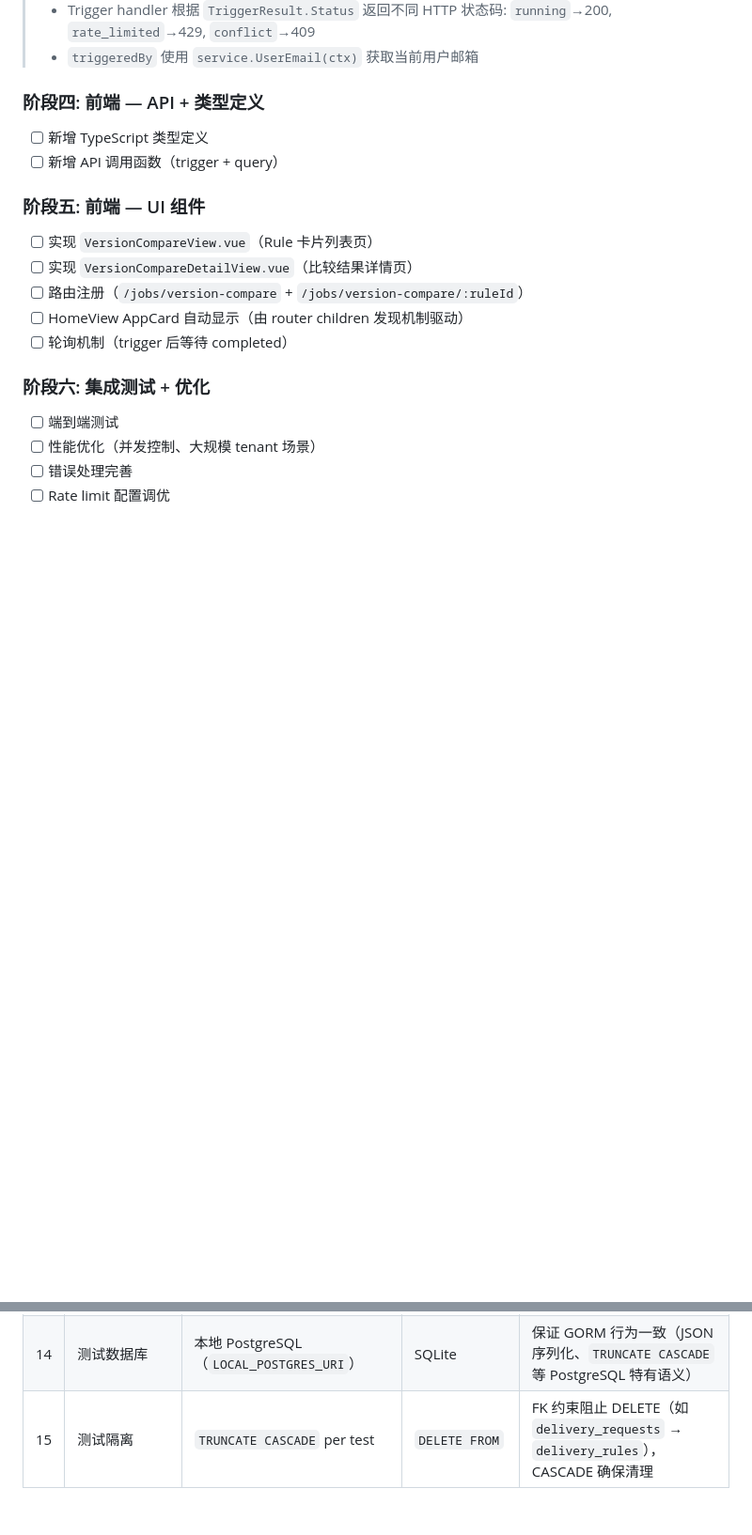
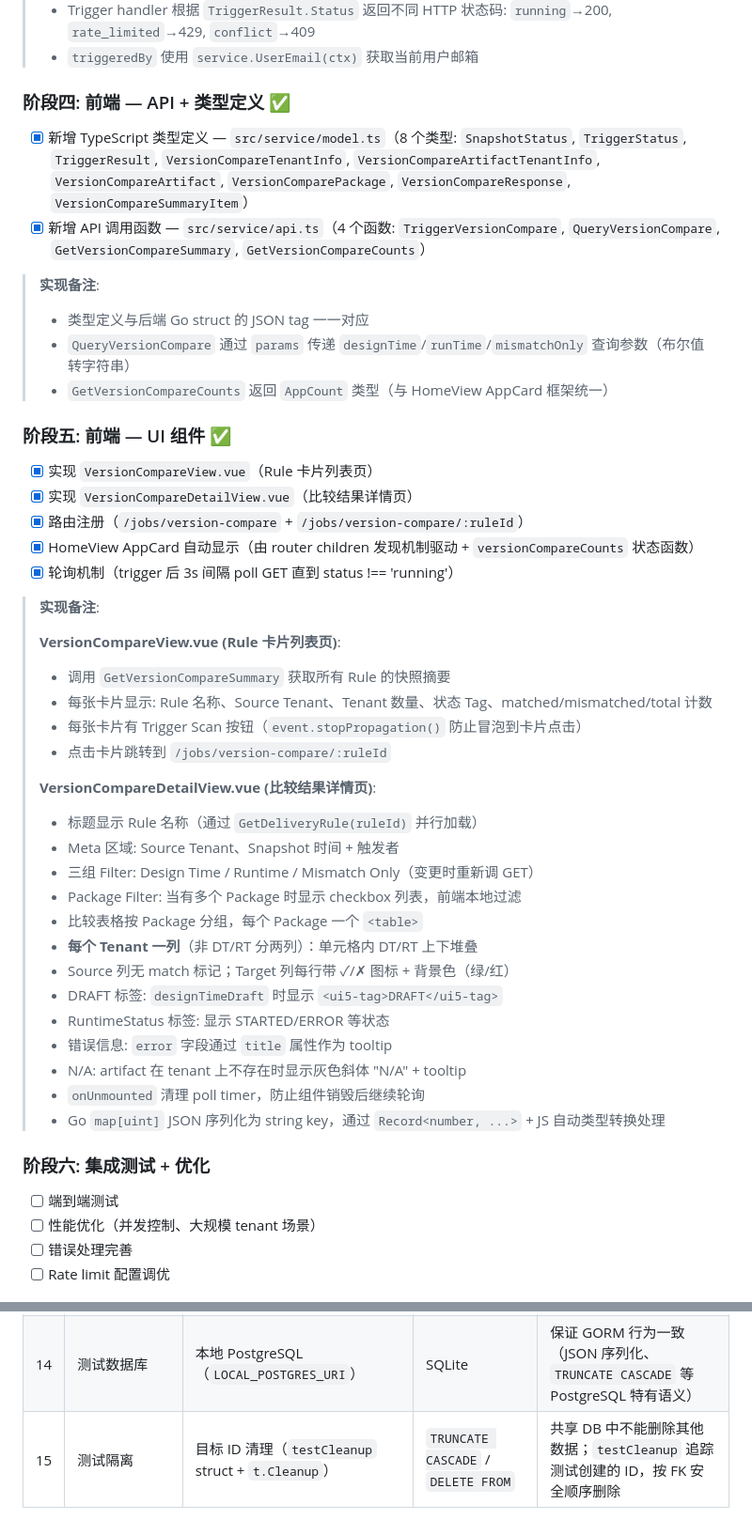
Before and after one commit to SAP/cloud-integration-delivery-orchestrator-srv, a Markdown page: docs/RFC-VERSION-COMPARE.md, 2 parts joined by grey strips. Shown at 94% size. Rendered like a GitHub page; blank space fills up the shorter version.

Commit message:
docs: update RFC Phase 4/5 checklist and test isolation decision

```diff
--- a/docs/RFC-VERSION-COMPARE.md
+++ b/docs/RFC-VERSION-COMPARE.md
@@ -664,18 +664,46 @@ HomeView
 > - Trigger handler 根据 `TriggerResult.Status` 返回不同 HTTP 状态码: `running`→200, `rate_limited`→429, `conflict`→409
 > - `triggeredBy` 使用 `service.UserEmail(ctx)` 获取当前用户邮箱
 
-### 阶段四: 前端 — API + 类型定义
+### 阶段四: 前端 — API + 类型定义 ✅
 
-- [ ] 新增 TypeScript 类型定义
-- [ ] 新增 API 调用函数（trigger + query）
+- [x] 新增 TypeScript 类型定义 — `src/service/model.ts`（8 个类型: `SnapshotStatus`, `TriggerStatus`, `TriggerResult`, `VersionCompareTenantInfo`, `VersionCompareArtifactTenantInfo`, `VersionCompareArtifact`, `VersionComparePackage`, `VersionCompareResponse`, `VersionCompareSummaryItem`）
+- [x] 新增 API 调用函数 — `src/service/api.ts`（4 个函数: `TriggerVersionCompare`, `QueryVersionCompare`, `GetVersionCompareSummary`, `GetVersionCompareCounts`）
 
-### 阶段五: 前端 — UI 组件
+> **实现备注**:
+> - 类型定义与后端 Go struct 的 JSON tag 一一对应
+> - `QueryVersionCompare` 通过 `params` 传递 `designTime`/`runTime`/`mismatchOnly` 查询参数（布尔值转字符串）
+> - `GetVersionCompareCounts` 返回 `AppCount` 类型（与 HomeView AppCard 框架统一）
 
-- [ ] 实现 `VersionCompareView.vue`（Rule 卡片列表页）
-- [ ] 实现 `VersionCompareDetailView.vue`（比较结果详情页）
-- [ ] 路由注册（`/jobs/version-compare` + `/jobs/version-compare/:ruleId`）
-- [ ] HomeView AppCard 自动显示（由 router children 发现机制驱动）
-- [ ] 轮询机制（trigger 后等待 completed）
+### 阶段五: 前端 — UI 组件 ✅
+
+- [x] 实现 `VersionCompareView.vue`（Rule 卡片列表页）
+- [x] 实现 `VersionCompareDetailView.vue`（比较结果详情页）
+- [x] 路由注册（`/jobs/version-compare` + `/jobs/version-compare/:ruleId`）
+- [x] HomeView AppCard 自动显示（由 router children 发现机制驱动 + `versionCompareCounts` 状态函数）
+- [x] 轮询机制（trigger 后 3s 间隔 poll GET 直到 status !== 'running'）
+
+> **实现备注**:
+>
+> **VersionCompareView.vue (Rule 卡片列表页)**:
+> - 调用 `GetVersionCompareSummary` 获取所有 Rule 的快照摘要
+> - 每张卡片显示: Rule 名称、Source Tenant、Tenant 数量、状态 Tag、matched/mismatched/total 计数
+> - 每张卡片有 Trigger Scan 按钮（`event.stopPropagation()` 防止冒泡到卡片点击）
+> - 点击卡片跳转到 `/jobs/version-compare/:ruleId`
+>
+> **VersionCompareDetailView.vue (比较结果详情页)**:
+> - 标题显示 Rule 名称（通过 `GetDeliveryRule(ruleId)` 并行加载）
+> - Meta 区域: Source Tenant、Snapshot 时间 + 触发者
+> - 三组 Filter: Design Time / Runtime / Mismatch Only（变更时重新调 GET）
+> - Package Filter: 当有多个 Package 时显示 checkbox 列表，前端本地过滤
+> - 比较表格按 Package 分组，每个 Package 一个 `<table>`
+> - **每个 Tenant 一列**（非 DT/RT 分两列）：单元格内 DT/RT 上下堆叠
+> - Source 列无 match 标记；Target 列每行带 ✓/✗ 图标 + 背景色（绿/红）
+> - DRAFT 标签: `designTimeDraft` 时显示 `<ui5-tag>DRAFT</ui5-tag>`
+> - RuntimeStatus 标签: 显示 STARTED/ERROR 等状态
+> - 错误信息: `error` 字段通过 `title` 属性作为 tooltip
+> - N/A: artifact 在 tenant 上不存在时显示灰色斜体 "N/A" + tooltip
+> - `onUnmounted` 清理 poll timer，防止组件销毁后继续轮询
+> - Go `map[uint]` JSON 序列化为 string key，通过 `Record<number, ...>` + JS 自动类型转换处理
 
 ### 阶段六: 集成测试 + 优化
 
@@ -704,4 +732,4 @@ HomeView
 | 12 | 测试文件位置 | 与被测代码同 package 目录 | 集中 `test/` 目录 | Go 约定：`_test.go` 与实现文件同目录，`go test ./...` 自动发现；集中测试目录是 Java/JS 惯例，在 Go 中为反模式 |
 | 13 | 测试框架 | 标准库 `testing`（`t.Errorf`/`t.Fatalf`） | testify | 减少外部依赖，与项目现有风格一致 |
 | 14 | 测试数据库 | 本地 PostgreSQL（`LOCAL_POSTGRES_URI`） | SQLite | 保证 GORM 行为一致（JSON 序列化、`TRUNCATE CASCADE` 等 PostgreSQL 特有语义） |
-| 15 | 测试隔离 | `TRUNCATE CASCADE` per test | `DELETE FROM` | FK 约束阻止 DELETE（如 `delivery_requests` → `delivery_rules`），CASCADE 确保清理 |
+| 15 | 测试隔离 | 目标 ID 清理（`testCleanup` struct + `t.Cleanup`） | `TRUNCATE CASCADE` / `DELETE FROM` | 共享 DB 中不能删除其他数据；`testCleanup` 追踪测试创建的 ID，按 FK 安全顺序删除 |
```
